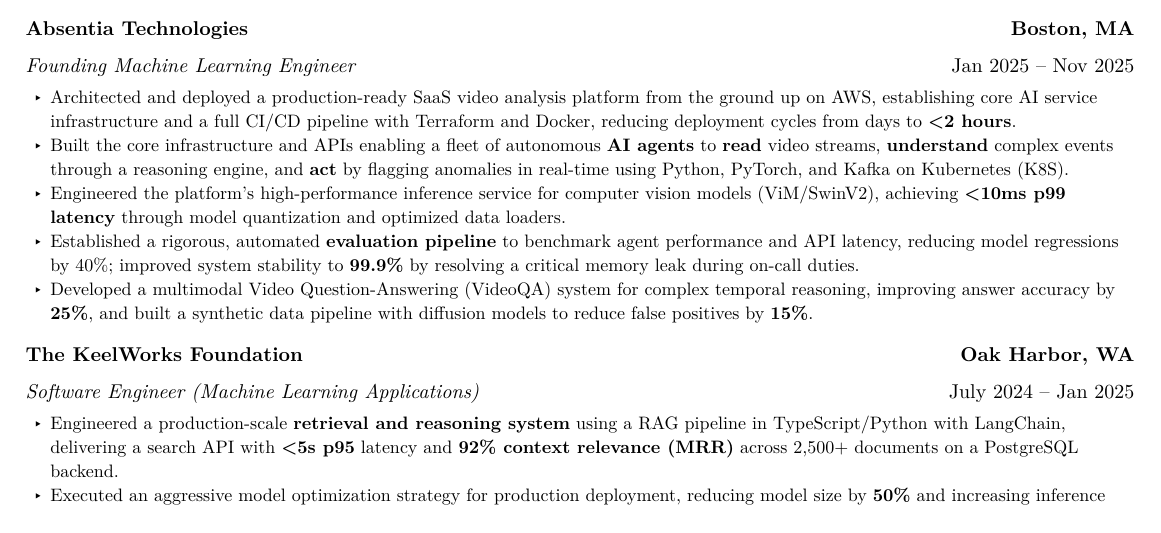
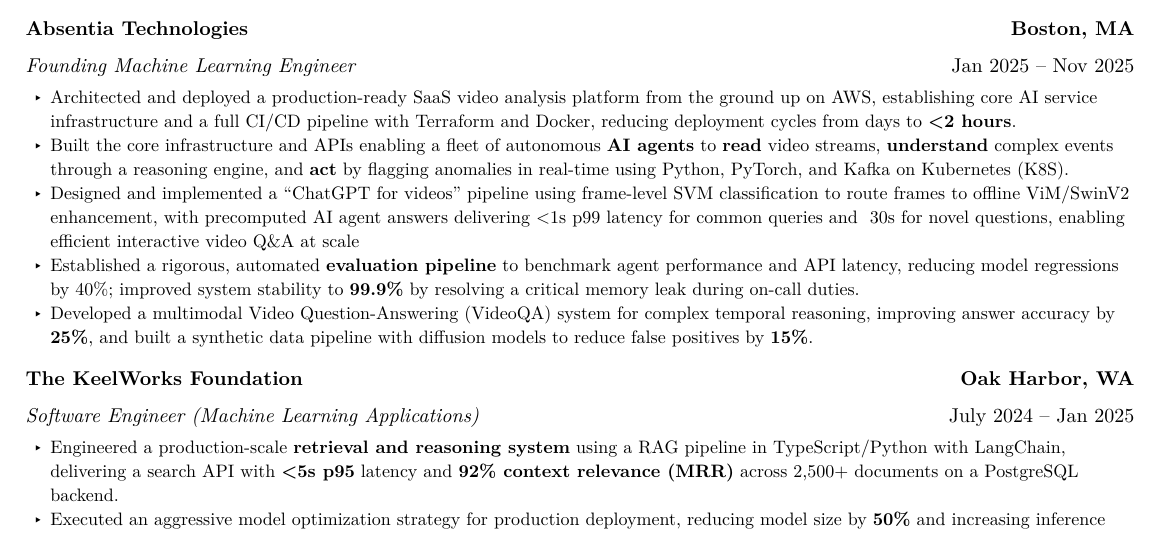
Before and after one commit to ksd3/ksd3.github.io, a Typst document (cv/resume.typ): part of page 1 of 2, cut so that both start at the same text. The pictures show the PDF file docs/cv/resume.pdf that the author committed with the source.

Commit message:
Update resume and site content
Co-Authored-By: Claude Opus 4.6 (1M context) <noreply@anthropic.com>

```diff
--- a/cv/resume.typ
+++ b/cv/resume.typ
@@ -107,7 +107,7 @@
 #resume_list[
   - Architected and deployed a production-ready SaaS video analysis platform from the ground up on AWS, establishing core AI service infrastructure and a full CI/CD pipeline with Terraform and Docker, reducing deployment cycles from days to *\<2 hours*.
   - Built the core infrastructure and APIs enabling a fleet of autonomous *AI agents* to *read* video streams, *understand* complex events through a reasoning engine, and *act* by flagging anomalies in real-time using Python, PyTorch, and Kafka on Kubernetes (K8S).
-  - Engineered the platform's high-performance inference service for computer vision models (ViM/SwinV2), achieving *\<10ms p99 latency* through model quantization and optimized data loaders.
+  - Designed and implemented a “ChatGPT for videos” pipeline using frame-level SVM classification to route frames to offline ViM/SwinV2 enhancement, with precomputed AI agent answers delivering \<1s p99 latency for common queries and ~30s for novel questions, enabling efficient interactive video Q&A at scale
   - Established a rigorous, automated *evaluation pipeline* to benchmark agent performance and API latency, reducing model regressions by 40%; improved system stability to *99.9%* by resolving a critical memory leak during on-call duties.
   - Developed a multimodal Video Question-Answering (VideoQA) system for complex temporal reasoning, improving answer accuracy by *25%*, and built a synthetic data pipeline with diffusion models to reduce false positives by *15%*.
 ]
```
Also changed, not shown: docs/cv/cv.pdf, docs/cv/resume.pdf.
